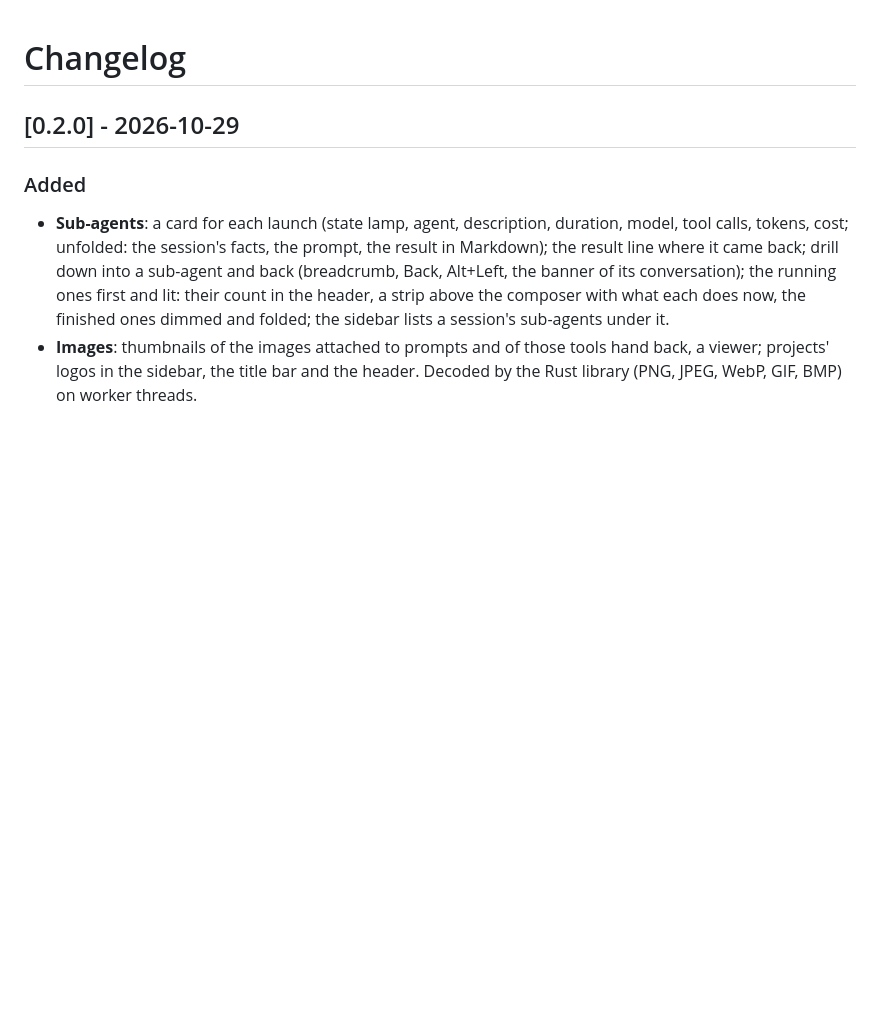
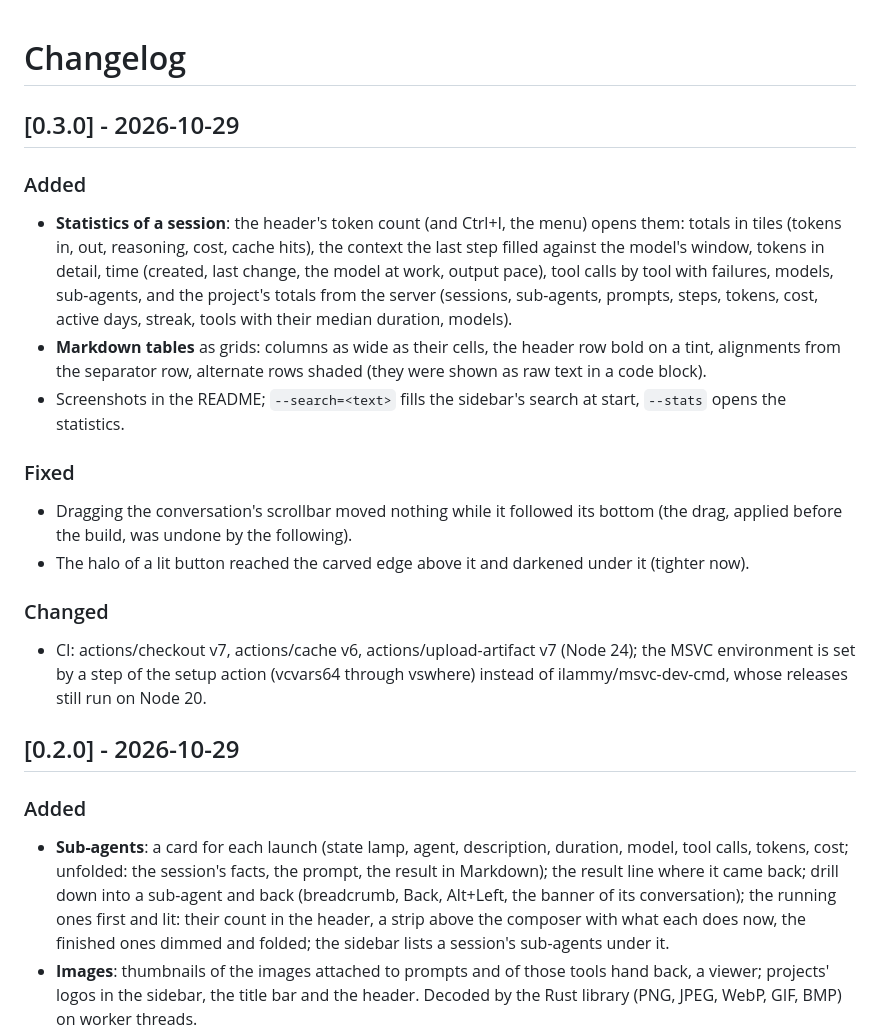
Before and after one commit to sachahjkl/opencode_native, a Markdown page: CHANGELOG.md, the part around the change. GitHub-like rendering; blank space fills up the shorter version.

```diff
--- a/CHANGELOG.md
+++ b/CHANGELOG.md
@@ -1,4 +1,28 @@
 # Changelog
+
+## [0.3.0] - 2026-10-29
+
+### Added
+
+- **Statistics of a session**: the header's token count (and Ctrl+I, the menu) opens them: totals in tiles (tokens in,
+  out, reasoning, cost, cache hits), the context the last step filled against the model's window, tokens in detail, time
+  (created, last change, the model at work, output pace), tool calls by tool with failures, models, sub-agents, and the
+  project's totals from the server (sessions, sub-agents, prompts, steps, tokens, cost, active days, streak, tools with
+  their median duration, models).
+- **Markdown tables** as grids: columns as wide as their cells, the header row bold on a tint, alignments from the
+  separator row, alternate rows shaded (they were shown as raw text in a code block).
+- Screenshots in the README; `--search=<text>` fills the sidebar's search at start, `--stats` opens the statistics.
+
+### Fixed
+
+- Dragging the conversation's scrollbar moved nothing while it followed its bottom (the drag, applied before the build,
+  was undone by the following).
+- The halo of a lit button reached the carved edge above it and darkened under it (tighter now).
+
+### Changed
+
+- CI: actions/checkout v7, actions/cache v6, actions/upload-artifact v7 (Node 24); the MSVC environment is set by a
+  step of the setup action (vcvars64 through vswhere) instead of ilammy/msvc-dev-cmd, whose releases still run on Node 20.
 
 ## [0.2.0] - 2026-10-29
 
```
Also changed, not shown: README.md (+21 -3 lines), docs/screenshots/conversation.png (added), docs/screenshots/settings.png (added), docs/screenshots/statistics.png (added), docs/screenshots/subagent-session.png (added), docs/screenshots/subagents.png (added), 13 other files.
